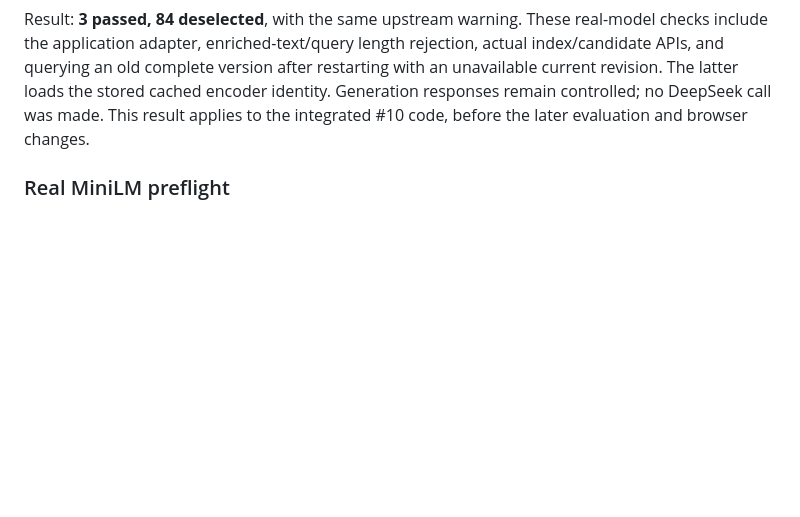
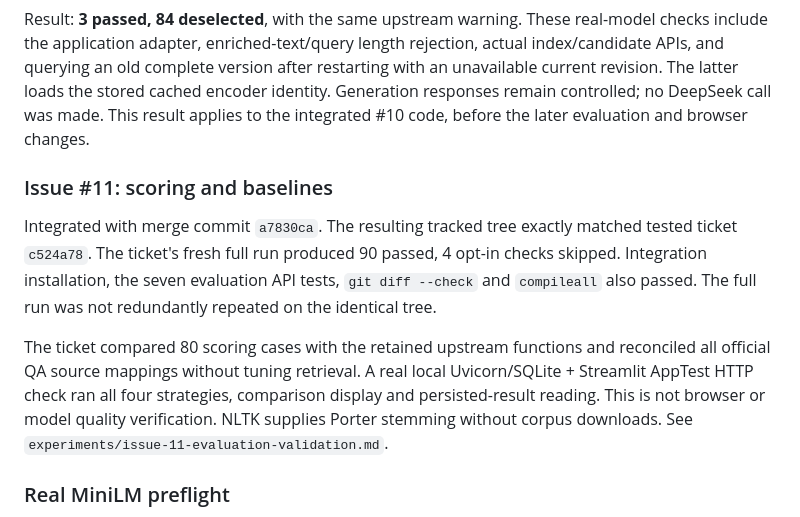
Before and after one commit to kenqia/locomo-dynamic-memory, a Markdown page: experiments/issue-4-implementation.md, the part around the change. GitHub-like rendering; blank space fills up the shorter version.

Commit message:
docs: record integrated scoring and baseline verification

```diff
--- a/experiments/issue-4-implementation.md
+++ b/experiments/issue-4-implementation.md
@@ -135,6 +135,21 @@ stored cached encoder identity. Generation responses remain controlled; no
 DeepSeek call was made. This result applies to the integrated #10 code, before
 the later evaluation and browser changes.
 
+### Issue #11: scoring and baselines
+
+Integrated with merge commit `a7830ca`. The resulting tracked tree exactly
+matched tested ticket `c524a78`. The ticket's fresh full run produced
+90 passed, 4 opt-in checks skipped. Integration installation, the seven
+evaluation API tests, `git diff --check` and `compileall` also passed.
+The full run was not redundantly repeated on the identical tree.
+
+The ticket compared 80 scoring cases with the retained upstream functions and
+reconciled all official QA source mappings without tuning retrieval. A real
+local Uvicorn/SQLite + Streamlit AppTest HTTP check ran all four strategies,
+comparison display and persisted-result reading. This is not browser or model
+quality verification. NLTK supplies Porter stemming without corpus downloads.
+See `experiments/issue-11-evaluation-validation.md`.
+
 ### Real MiniLM preflight
 
 An independent Python 3.12 environment loaded the existing pinned snapshot
```
